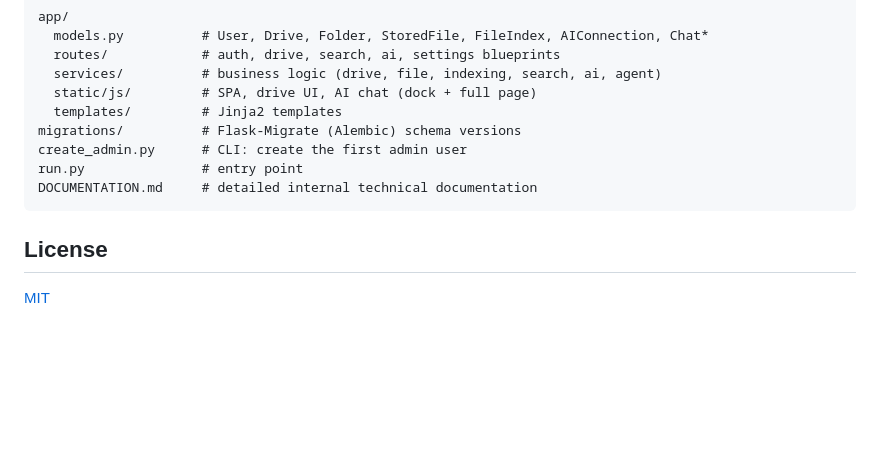
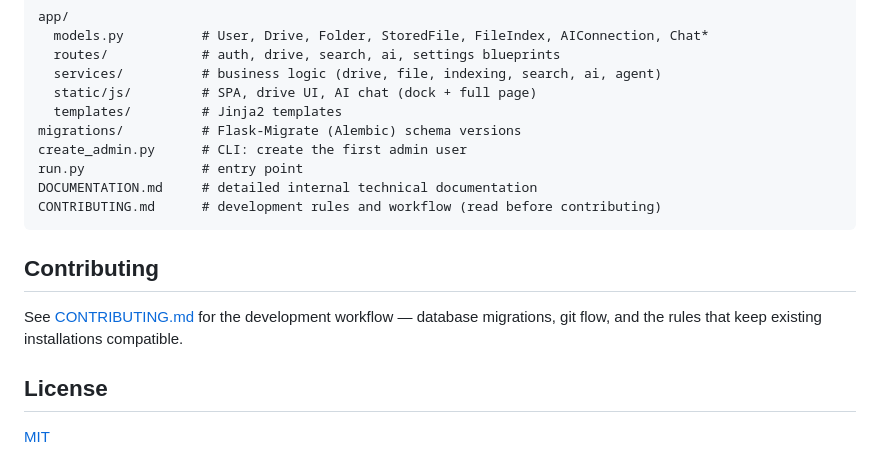
Before and after one commit to matense/docindex, a Markdown page: README.md, the part around the change. Rendered like a GitHub page; blank space fills up the shorter version.

Commit message:
Add CONTRIBUTING.md with development workflow rules

````diff
--- a/README.md
+++ b/README.md
@@ -133,7 +133,14 @@ migrations/          # Flask-Migrate (Alembic) schema versions
 create_admin.py      # CLI: create the first admin user
 run.py               # entry point
 DOCUMENTATION.md     # detailed internal technical documentation
+CONTRIBUTING.md      # development rules and workflow (read before contributing)
 ```
+
+## Contributing
+
+See [CONTRIBUTING.md](CONTRIBUTING.md) for the development workflow —
+database migrations, git flow, and the rules that keep existing
+installations compatible.
 
 ## License
 
````
Also changed, not shown: CONTRIBUTING.md (added, +90 -0 lines).
